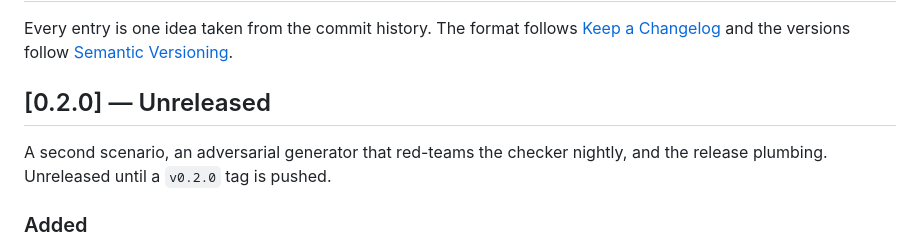
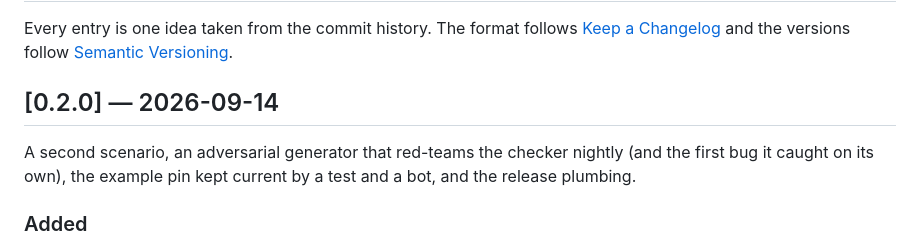
Before and after one commit to Alex-lop/Nemisis, a Markdown page: CHANGELOG.md, the part around the change. Drawn GitHub-style.

Commit message:
docs(changelog): 0.2.0 is dated 2026-09-14
The section the release workflow attaches as the GitHub release's notes. The README's PyPI
install line landed with the cold judge's corrections; tests/test_release.py still pins the
version and the sdist's contents. The tag follows the nightly fix's merge, not this commit.

Co-Authored-By: Claude Fable 5.1 <noreply@anthropic.com>
Claude-Session: https://claude.ai/code/session_01UNnwYiK7yKGewL18raPFua

```diff
--- a/CHANGELOG.md
+++ b/CHANGELOG.md
@@ -4,10 +4,10 @@ Every entry is one idea taken from the commit history. The format follows
 [Keep a Changelog](https://keepachangelog.com/en/1.1.0/) and the versions follow
 [Semantic Versioning](https://semver.org/spec/v2.0.0.html).
 
-## [0.2.0] — Unreleased
+## [0.2.0] — 2026-09-14
 
-A second scenario, an adversarial generator that red-teams the checker nightly, and the release
-plumbing. Unreleased until a `v0.2.0` tag is pushed.
+A second scenario, an adversarial generator that red-teams the checker nightly (and the first bug
+it caught on its own), the example pin kept current by a test and a bot, and the release plumbing.
 
 ### Added
 
```
